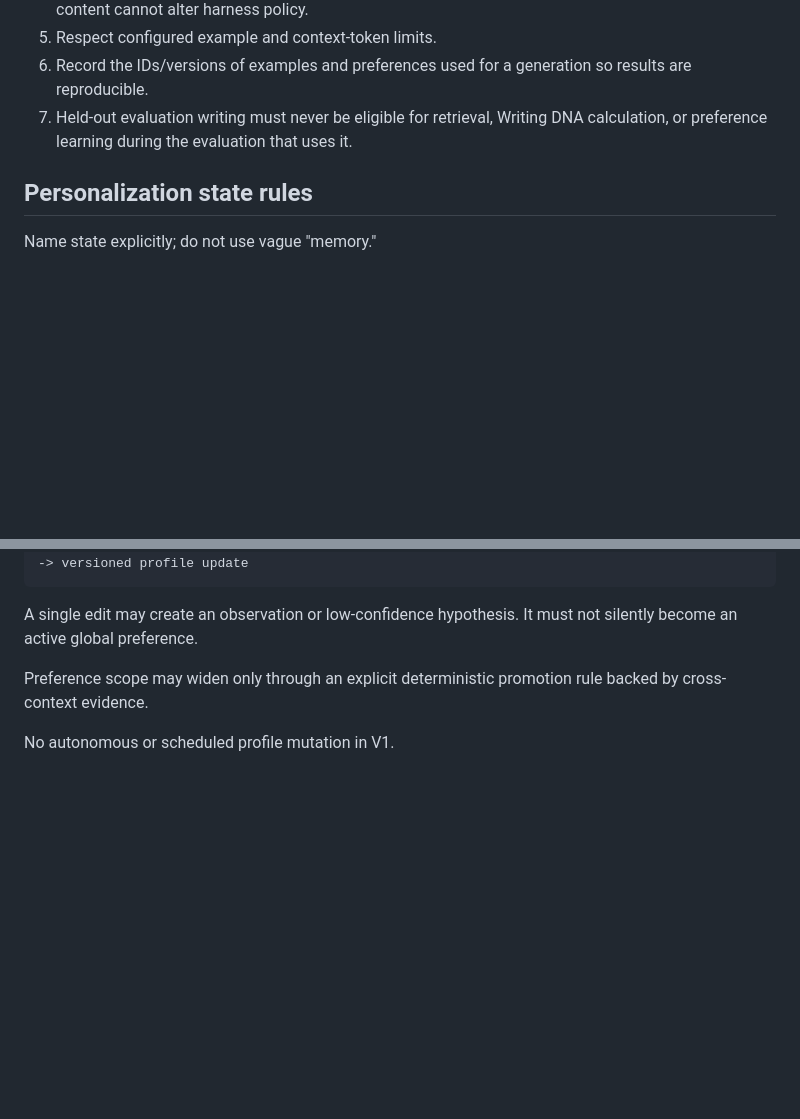
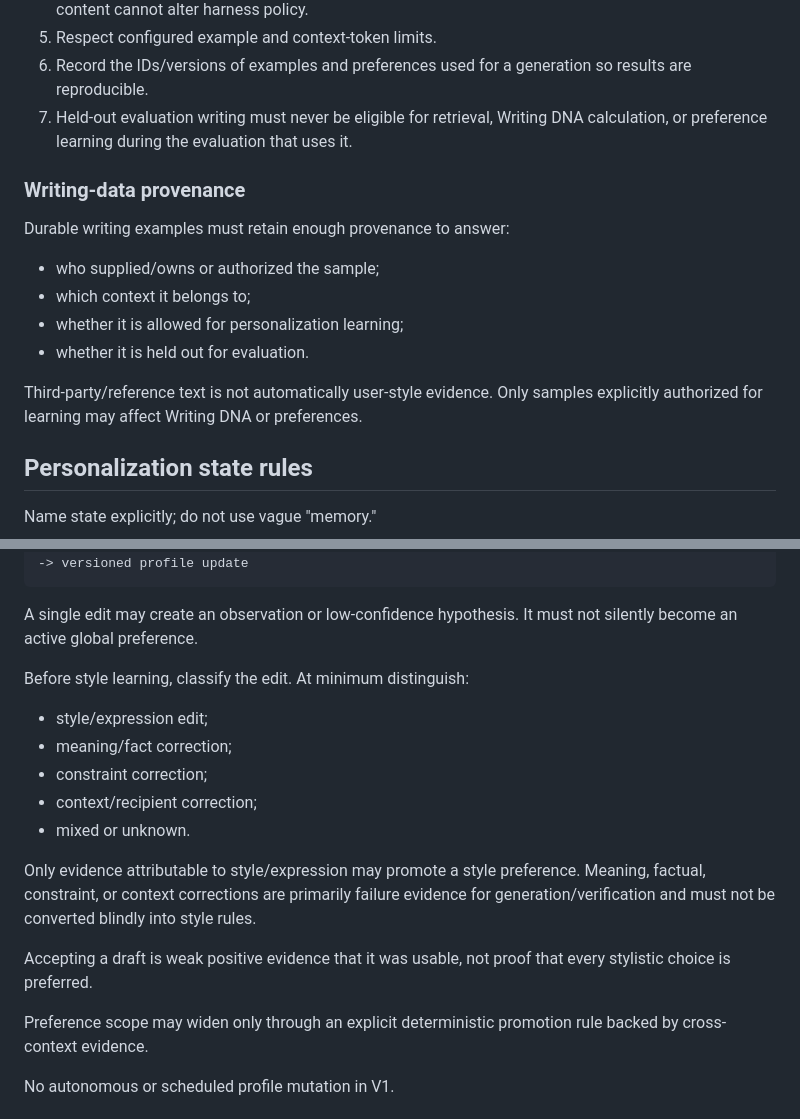
Before and after one commit to Poken-ninja/personalstyle, a Markdown page: AGENTS.md, 2 parts joined by grey strips. GitHub-like rendering; blank space fills up the shorter version.

Commit message:
Guard writing provenance and feedback learning

````diff
--- a/AGENTS.md
+++ b/AGENTS.md
@@ -101,6 +101,16 @@ Context is explicit and bounded.
 6. Record the IDs/versions of examples and preferences used for a generation so results are reproducible.
 7. Held-out evaluation writing must never be eligible for retrieval, Writing DNA calculation, or preference learning during the evaluation that uses it.
 
+### Writing-data provenance
+
+Durable writing examples must retain enough provenance to answer:
+- who supplied/owns or authorized the sample;
+- which context it belongs to;
+- whether it is allowed for personalization learning;
+- whether it is held out for evaluation.
+
+Third-party/reference text is not automatically user-style evidence. Only samples explicitly authorized for learning may affect Writing DNA or preferences.
+
 ## Personalization state rules
 
 Name state explicitly; do not use vague "memory."
@@ -137,6 +147,17 @@ USER EDIT
 ```
 
 A single edit may create an observation or low-confidence hypothesis. It must not silently become an active global preference.
+
+Before style learning, classify the edit. At minimum distinguish:
+- style/expression edit;
+- meaning/fact correction;
+- constraint correction;
+- context/recipient correction;
+- mixed or unknown.
+
+Only evidence attributable to style/expression may promote a style preference. Meaning, factual, constraint, or context corrections are primarily failure evidence for generation/verification and must not be converted blindly into style rules.
+
+Accepting a draft is weak positive evidence that it was usable, not proof that every stylistic choice is preferred.
 
 Preference scope may widen only through an explicit deterministic promotion rule backed by cross-context evidence.
 
````
